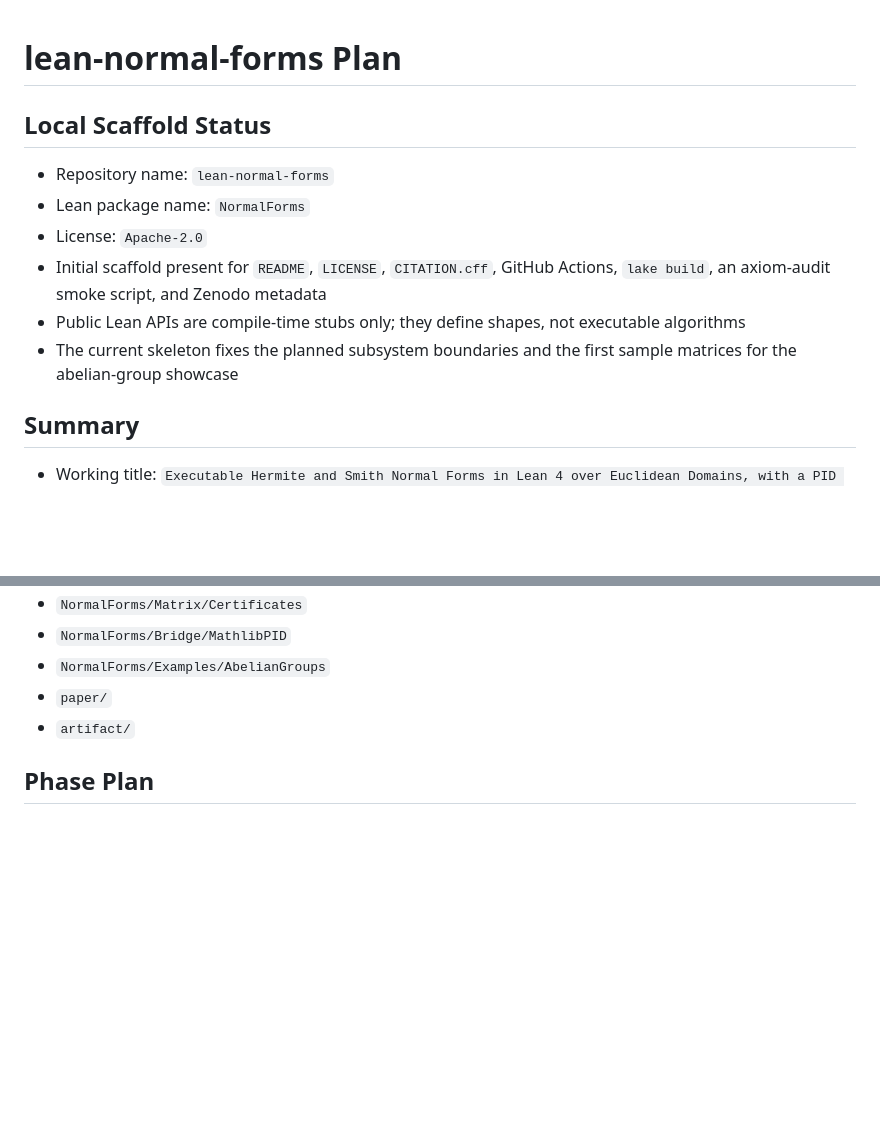
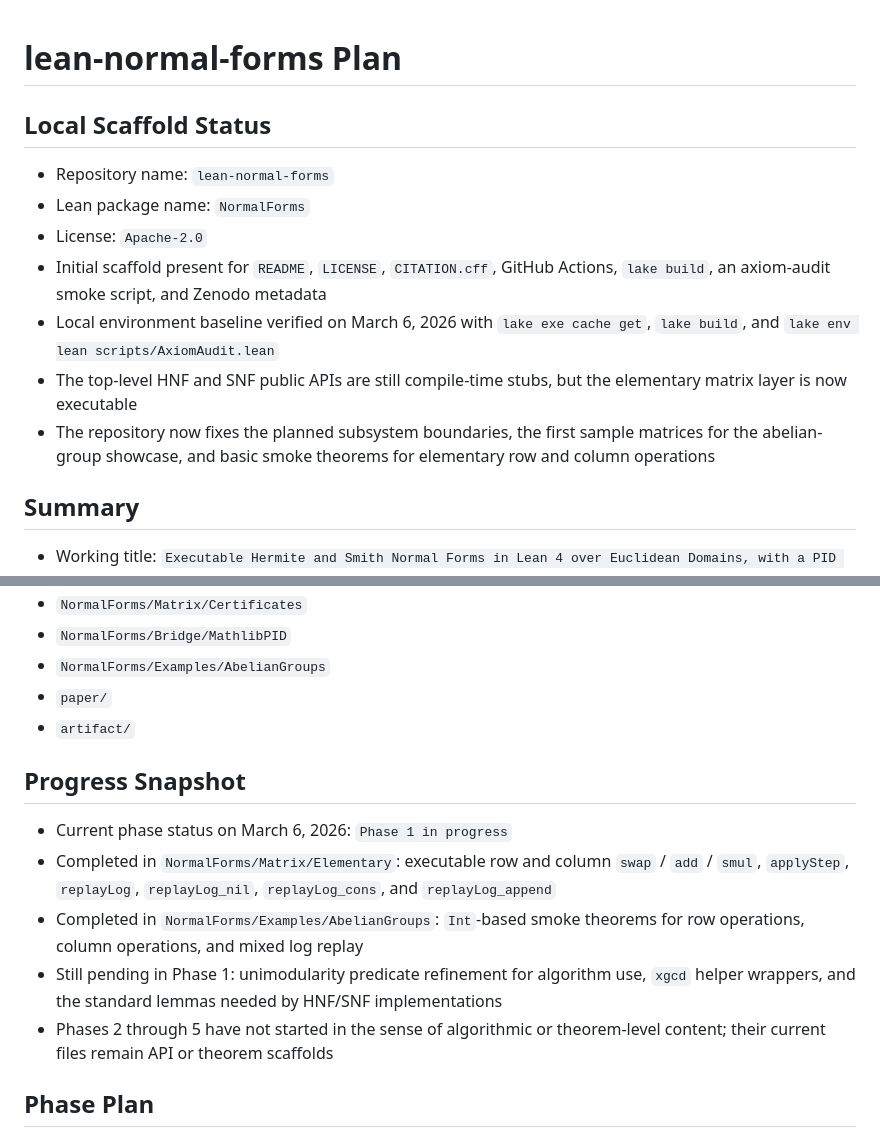
Before and after one commit to JJYYY-JJY/lean-normal-forms, a Markdown page: PLAN.md, 2 parts joined by grey strips. Rendered like a GitHub page; blank space fills up the shorter version.

Commit message:
docs(plan): update status and roadmap progress
Refines the local scaffold status to reflect executable components.
Adds a progress snapshot documenting completed Phase 1 tasks.
Clarifies the current state of the HNF and SNF scaffolds.

```diff
--- a/PLAN.md
+++ b/PLAN.md
@@ -1,5 +1,4 @@
 # lean-normal-forms Plan
-
 
 ## Local Scaffold Status
 
@@ -7,8 +6,9 @@
 - Lean package name: `NormalForms`
 - License: `Apache-2.0`
 - Initial scaffold present for `README`, `LICENSE`, `CITATION.cff`, GitHub Actions, `lake build`, an axiom-audit smoke script, and Zenodo metadata
-- Public Lean APIs are compile-time stubs only; they define shapes, not executable algorithms
-- The current skeleton fixes the planned subsystem boundaries and the first sample matrices for the abelian-group showcase
+- Local environment baseline verified on March 6, 2026 with `lake exe cache get`, `lake build`, and `lake env lean scripts/AxiomAudit.lean`
+- The top-level HNF and SNF public APIs are still compile-time stubs, but the elementary matrix layer is now executable
+- The repository now fixes the planned subsystem boundaries, the first sample matrices for the abelian-group showcase, and basic smoke theorems for elementary row and column operations
 
 ## Summary
 
@@ -62,6 +62,14 @@
 - `paper/`
 - `artifact/`
 
+## Progress Snapshot
+
+- Current phase status on March 6, 2026: `Phase 1 in progress`
+- Completed in `NormalForms/Matrix/Elementary`: executable row and column `swap` / `add` / `smul`, `applyStep`, `replayLog`, `replayLog_nil`, `replayLog_cons`, and `replayLog_append`
+- Completed in `NormalForms/Examples/AbelianGroups`: `Int`-based smoke theorems for row operations, column operations, and mixed log replay
+- Still pending in Phase 1: unimodularity predicate refinement for algorithm use, `xgcd` helper wrappers, and the standard lemmas needed by HNF/SNF implementations
+- Phases 2 through 5 have not started in the sense of algorithmic or theorem-level content; their current files remain API or theorem scaffolds
+
 ## Phase Plan
 
 - Phase 1, two weeks: elementary row and column operations, unimodularity predicates, operation logs, small-step semantics, `xgcd` helper wrappers, and the standard lemmas needed by the algorithms
```
